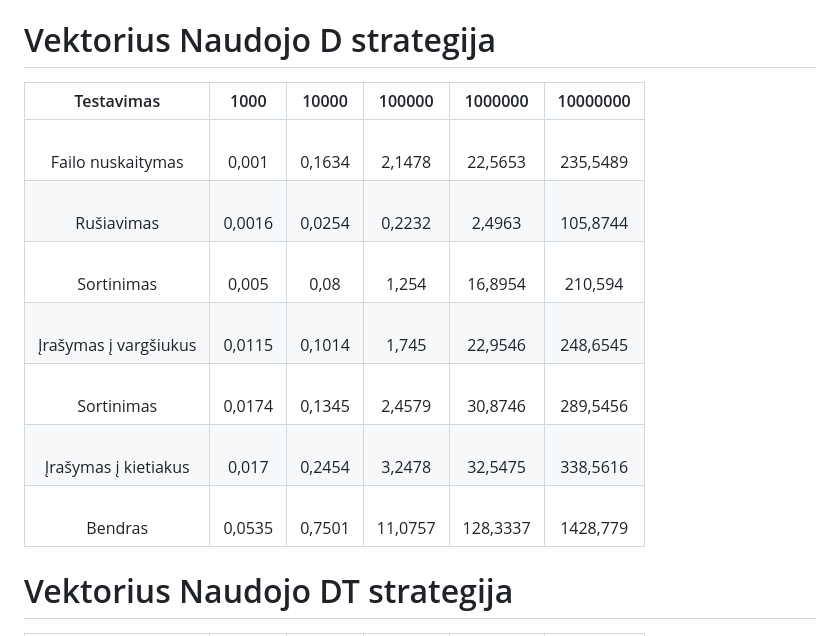
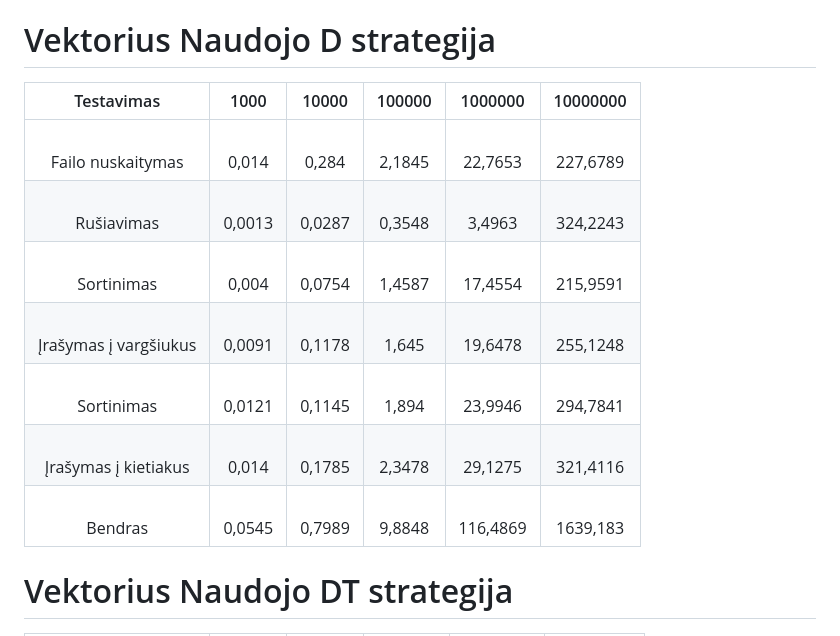
Before and after one commit to JurgisMickeviciusDM/Projektas_2, a Markdown page: README.md, the part around the change. Rendered like a GitHub page.

```diff
--- a/README.md
+++ b/README.md
@@ -46,15 +46,15 @@ Atlikus pakartotinius galutinius matavimus ir išvedus matavimų vidurkį gauti
 
 # Vektorius Naudojo D strategija
 
-|          Testavimas          	|      1000     	|     10000     	|     100000     	|     1000000     	|      10000000      	|
-|:----------------------------:	|:-------------:	|:-------------:	|:--------------:	|:---------------:	|:------------------:	|
-|    <br>Failo nuskaitymas     	|    <br>0,001  	|    <br>0,1634 	|    <br>2,1478  	|    <br>22,5653  	|    <br>235,5489    	|
-|    <br>Rušiavimas            	|    <br>0,0016 	|    <br>0,0254 	|    <br>0,2232  	|    <br>2,4963   	|    <br>105,8744    	|
-|    <br>Sortinimas            	|    <br>0,005  	|    <br>0,08   	|    <br>1,254   	|    <br>16,8954  	|    <br>210,594     	|
-|    <br>Įrašymas į vargšiukus 	|    <br>0,0115 	|    <br>0,1014 	|    <br>1,745   	|    <br>22,9546  	|    <br>248,6545    	|
-|    <br>Sortinimas            	|    <br>0,0174 	|    <br>0,1345 	|    <br>2,4579  	|    <br>30,8746  	|    <br>289,5456    	|
-|    <br>Įrašymas į kietiakus  	|    <br>0,017  	|    <br>0,2454 	|    <br>3,2478  	|    <br>32,5475  	|    <br>338,5616    	|
-|    <br>Bendras               	|    <br>0,0535 	|    <br>0,7501 	|    <br>11,0757 	|    <br>128,3337 	|    <br>1428,779    	|
+|          Testavimas          	|      1000     	|     10000     	|     100000    	|     1000000     	|      10000000      	|
+|:----------------------------:	|:-------------:	|:-------------:	|:-------------:	|:---------------:	|:------------------:	|
+|    <br>Failo nuskaitymas     	|    <br>0,014  	|    <br>0,284  	|    <br>2,1845 	|    <br>22,7653  	|    <br>227,6789    	|
+|    <br>Rušiavimas            	|    <br>0,0013 	|    <br>0,0287 	|    <br>0,3548 	|    <br>3,4963   	|    <br>324,2243    	|
+|    <br>Sortinimas            	|    <br>0,004  	|    <br>0,0754 	|    <br>1,4587 	|    <br>17,4554  	|    <br>215,9591    	|
+|    <br>Įrašymas į vargšiukus 	|    <br>0,0091 	|    <br>0,1178 	|    <br>1,645  	|    <br>19,6478  	|    <br>255,1248    	|
+|    <br>Sortinimas            	|    <br>0,0121 	|    <br>0,1145 	|    <br>1,894  	|    <br>23,9946  	|    <br>294,7841    	|
+|    <br>Įrašymas į kietiakus  	|    <br>0,014  	|    <br>0,1785 	|    <br>2,3478 	|    <br>29,1275  	|    <br>321,4116    	|
+|    <br>Bendras               	|    <br>0,0545 	|    <br>0,7989 	|    <br>9,8848 	|    <br>116,4869 	|    <br>1639,183    	|
 
 # Vektorius Naudojo DT strategija
 
```
